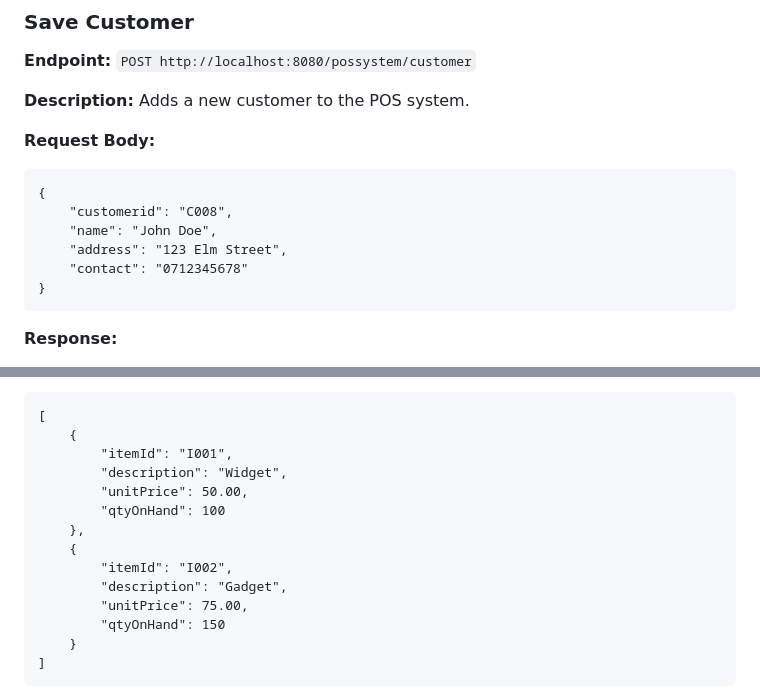
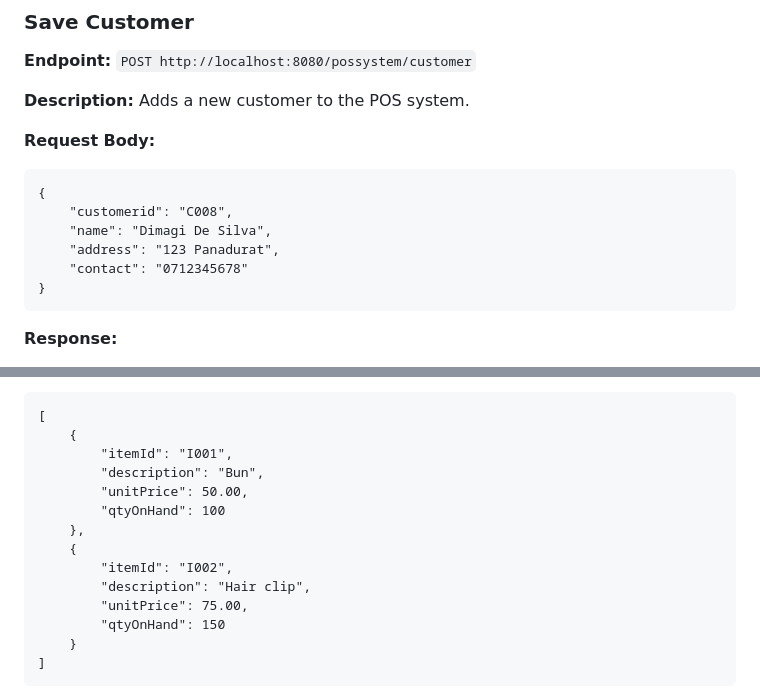
Before and after one commit to dimagisihilel/Pos-System-API, a Markdown page: README.md, 2 parts joined by grey strips. GitHub-like rendering.

````diff
--- a/README.md
+++ b/README.md
@@ -83,8 +83,8 @@ Each endpoint includes clear documentation with sample requests and expected res
 ```
 {
     "customerid": "C008",
-    "name": "John Doe",
-    "address": "123 Elm Street",
+    "name": "Dimagi De Silva",
+    "address": "123 Panadurat",
     "contact": "0712345678"
 }
 ```
@@ -114,13 +114,13 @@ Body:
 [
     {
         "itemId": "I001",
-        "description": "Widget",
+        "description": "Bun",
         "unitPrice": 50.00,
         "qtyOnHand": 100
     },
     {
         "itemId": "I002",
-        "description": "Gadget",
+        "description": "Hair clip",
         "unitPrice": 75.00,
         "qtyOnHand": 150
     }
````
